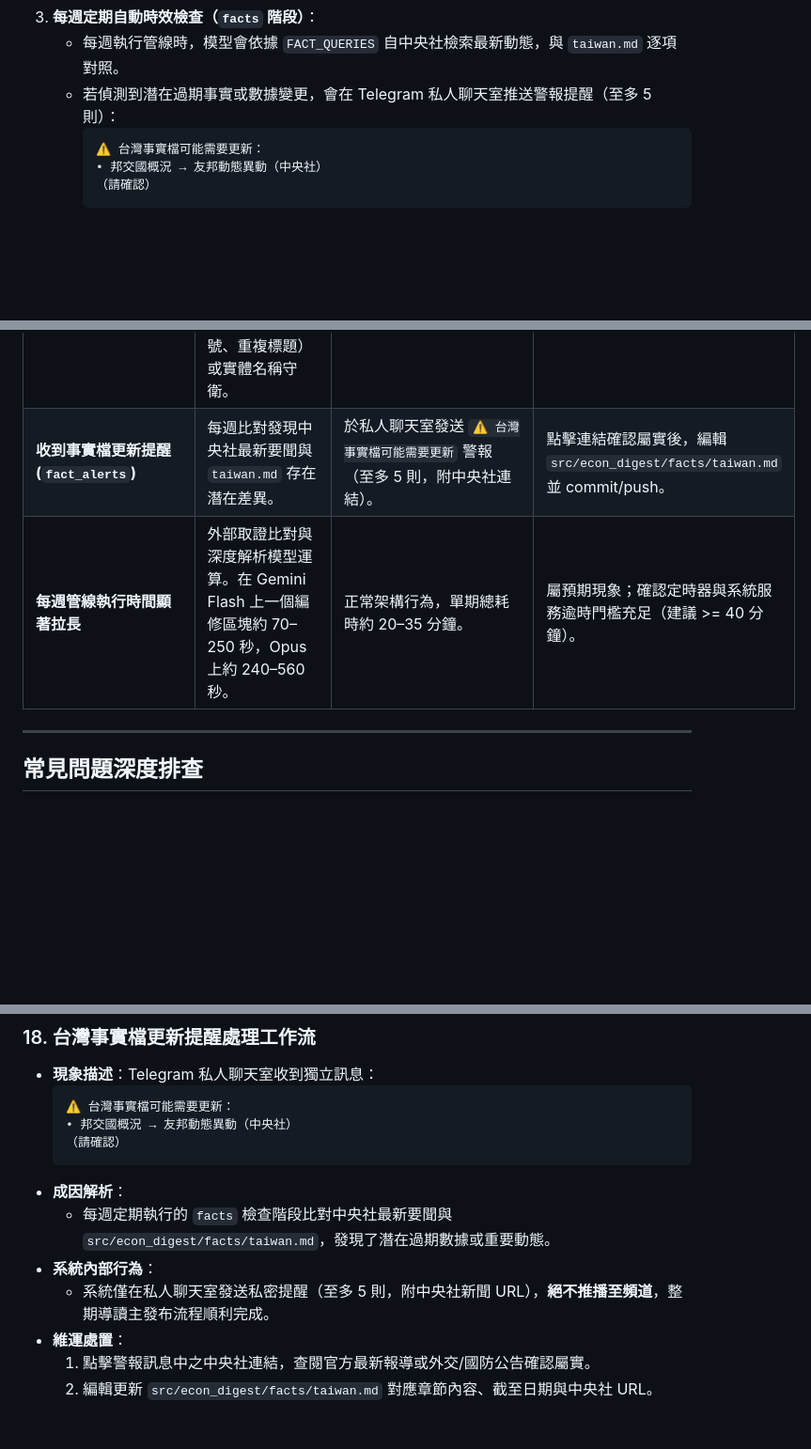
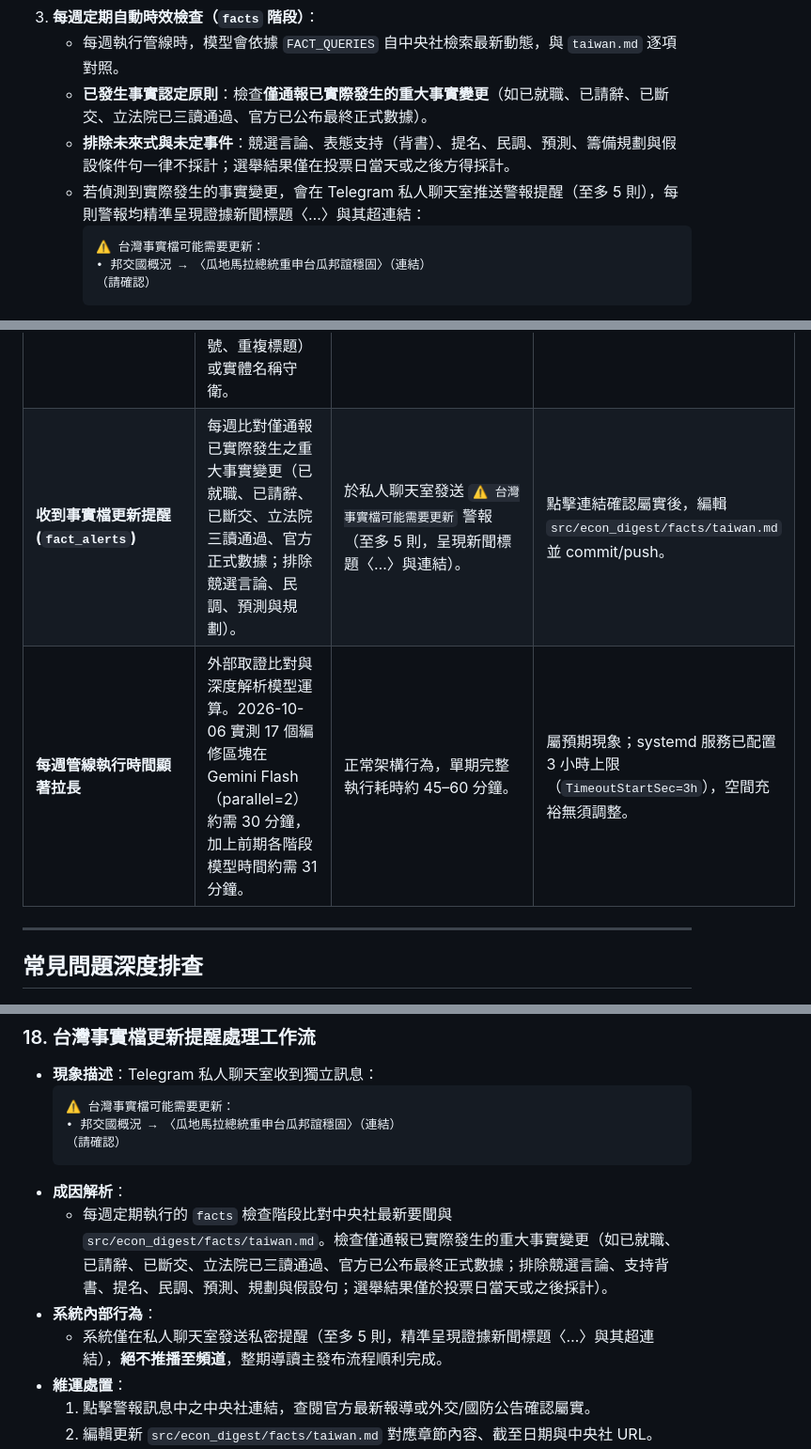
Before and after one commit to 7WayneLee/helpme2readTheEconomist, a Markdown page: docs/operations.md, 3 parts joined by grey strips. Shown at 94% size. Drawn GitHub-style; blank space fills up the shorter version.

````diff
--- a/docs/operations.md
+++ b/docs/operations.md
@@ -390,10 +390,12 @@ author_email = "you@example.com"
    - 清單中每一項數據與事件，**必須具備具體「截至日期」與特定中央社新聞或官方公告之完整 URL**，嚴禁無來源之推論。
 3. **每週定期自動時效檢查（`facts` 階段）**：
    - 每週執行管線時，模型會依據 `FACT_QUERIES` 自中央社檢索最新動態，與 `taiwan.md` 逐項對照。
-   - 若偵測到潛在過期事實或數據變更，會在 Telegram 私人聊天室推送警報提醒（至多 5 則）：
+   - **已發生事實認定原則**：檢查**僅通報已實際發生的重大事實變更**（如已就職、已請辭、已斷交、立法院已三讀通過、官方已公布最終正式數據）。
+   - **排除未來式與未定事件**：競選言論、表態支持（背書）、提名、民調、預測、籌備規劃與假設條件句一律不採計；選舉結果僅在投票日當天或之後方得採計。
+   - 若偵測到實際發生的事實變更，會在 Telegram 私人聊天室推送警報提醒（至多 5 則），每則警報均精準呈現證據新聞標題〈…〉與其超連結：
      ```
      ⚠️ 台灣事實檔可能需要更新：
-     • 邦交國概況 → 友邦動態異動（中央社）
+     • 邦交國概況 → 〈瓜地馬拉總統重申台瓜邦誼穩固〉（連結）
      （請確認）
      ```
    - 此訊息僅發送至私人聊天室，絕不推播至頻道。
@@ -436,8 +438,8 @@ author_email = "you@example.com"
 | **`edit` 或 `ground` 階段逾時** | `edit`（預設 900 秒）批次編修或 `ground`（預設 600 秒，`ground_queries` 亦同）取證比對耗時超出門檻。 | 達逾時門檻後，`edit` 自動切換至 Claude Sonnet 4.6 備援，`ground` 自動切換至 Gemini 3.8 Flash 備援。 | 確認 `stage_timeout_seconds` 未被誤設過低；檢查網路連線。 |
 | **中央社暫時無法連線** | 中央社網站維護、DNS 異常或連線逾時。 | 記錄警告，自動降級以原文、事實檔與已快取證據查證，主流程順利完成。 | 屬暫時性外部網路問題，無須介入；管線保證閱讀內容產出。 |
 | **標題與要聞編修驗證退回** | 模型改寫未符合字數規範、標點符號（如一句話重點非單句、非「。」結尾、含全形空格或問驚號、重複標題）或實體名稱守衛。 | 逐欄位安全驗證，不合規條目自動退回原文字，記錄警告。 | 安全保護機制生效，保證報告標題結構完整不損毀，無須緊急處置。 |
-| **收到事實檔更新提醒 (`fact_alerts`)** | 每週比對發現中央社最新要聞與 `taiwan.md` 存在潛在差異。 | 於私人聊天室發送 `⚠️ 台灣事實檔可能需要更新` 警報（至多 5 則，附中央社連結）。 | 點擊連結確認屬實後，編輯 `src/econ_digest/facts/taiwan.md` 並 commit/push。 |
-| **每週管線執行時間顯著拉長** | 外部取證比對與深度解析模型運算。在 Gemini Flash 上一個編修區塊約 70–250 秒，Opus 上約 240–560 秒。 | 正常架構行為，單期總耗時約 20–35 分鐘。 | 屬預期現象；確認定時器與系統服務逾時門檻充足（建議 >= 40 分鐘）。 |
+| **收到事實檔更新提醒 (`fact_alerts`)** | 每週比對僅通報已實際發生之重大事實變更（已就職、已請辭、已斷交、立法院三讀通過、官方正式數據；排除競選言論、民調、預測與規劃）。 | 於私人聊天室發送 `⚠️ 台灣事實檔可能需要更新` 警報（至多 5 則，呈現新聞標題〈…〉與連結）。 | 點擊連結確認屬實後，編輯 `src/econ_digest/facts/taiwan.md` 並 commit/push。 |
+| **每週管線執行時間顯著拉長** | 外部取證比對與深度解析模型運算。2026-10-06 實測 17 個編修區塊在 Gemini Flash（parallel=2）約需 30 分鐘，加上前期各階段模型時間約需 31 分鐘。 | 正常架構行為，單期完整執行耗時約 45–60 分鐘。 | 屬預期現象；systemd 服務已配置 3 小時上限（`TimeoutStartSec=3h`），空間充裕無須調整。 |
 
 ---
 
@@ -665,13 +667,13 @@ author_email = "you@example.com"
 - **現象描述**：Telegram 私人聊天室收到獨立訊息：
   ```
   ⚠️ 台灣事實檔可能需要更新：
-  • 邦交國概況 → 友邦動態異動（中央社）
+  • 邦交國概況 → 〈瓜地馬拉總統重申台瓜邦誼穩固〉（連結）
   （請確認）
   ```
 - **成因解析**：
-  - 每週定期執行的 `facts` 檢查階段比對中央社最新要聞與 `src/econ_digest/facts/taiwan.md`，發現了潛在過期數據或重要動態。
+  - 每週定期執行的 `facts` 檢查階段比對中央社最新要聞與 `src/econ_digest/facts/taiwan.md`。檢查僅通報已實際發生的重大事實變更（如已就職、已請辭、已斷交、立法院已三讀通過、官方已公布最終正式數據；排除競選言論、支持背書、提名、民調、預測、規劃與假設句；選舉結果僅於投票日當天或之後採計）。
 - **系統內部行為**：
-  - 系統僅在私人聊天室發送私密提醒（至多 5 則，附中央社新聞 URL），**絕不推播至頻道**，整期導讀主發布流程順利完成。
+  - 系統僅在私人聊天室發送私密提醒（至多 5 則，精準呈現證據新聞標題〈…〉與其超連結），**絕不推播至頻道**，整期導讀主發布流程順利完成。
 - **維運處置**：
   1. 點擊警報訊息中之中央社連結，查閱官方最新報導或外交/國防公告確認屬實。
   2. 編輯更新 `src/econ_digest/facts/taiwan.md` 對應章節內容、截至日期與中央社 URL。
````
Also changed, not shown: other parts of docs/operations.md (+2 -2 lines), README.md (+21 -11 lines).
